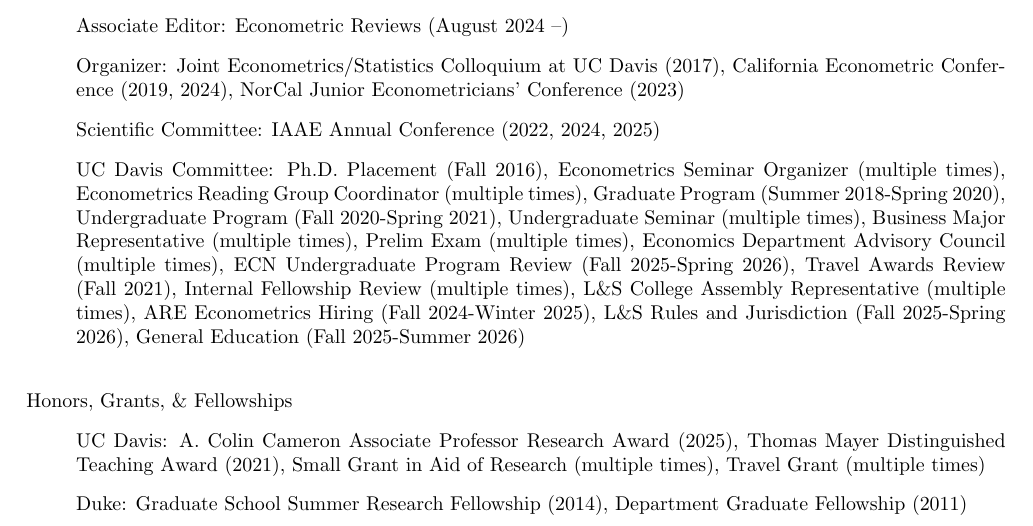
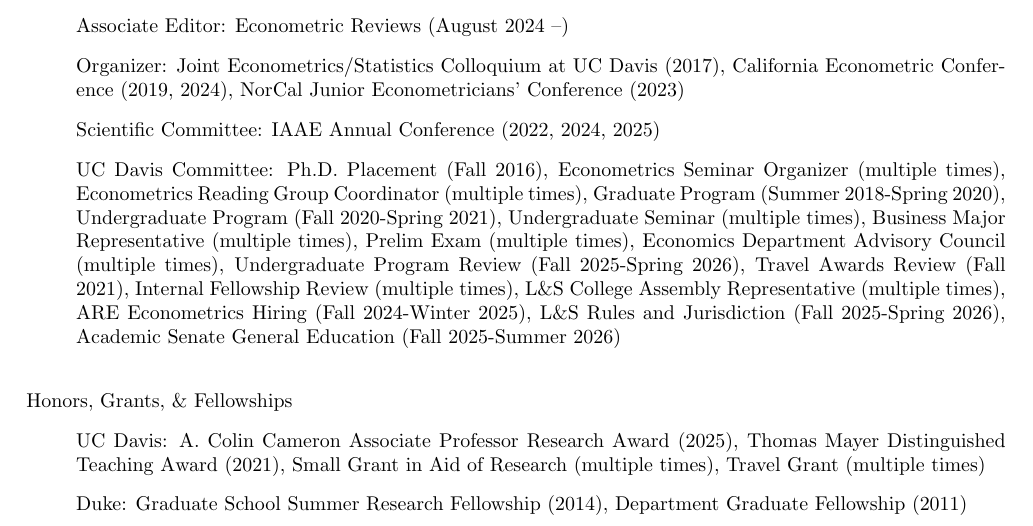
Before and after one commit to uratakuya/uratakuya.github.io, a LaTeX CV (CV.tex): part of page 2 of 2, cut so that both start at the same text. Compiled offline with pdfLaTeX.

Commit message:
Update CV.tex

```diff
--- a/CV.tex
+++ b/CV.tex
@@ -125,14 +125,14 @@
 Business Major Representative (multiple times),
 Prelim Exam (multiple times),
 Economics Department Advisory Council (multiple times),
-ECN Undergraduate Program Review (Fall 2025-Spring 2026),
+Undergraduate Program Review (Fall 2025-Spring 2026),
 %%%%%% Outside the department:
 Travel Awards Review  (Fall 2021),
 Internal Fellowship Review  (multiple times),
 L\&S College Assembly Representative (multiple times),
 ARE Econometrics Hiring (Fall 2024-Winter 2025),
 L\&S Rules and Jurisdiction (Fall 2025-Spring 2026),
-General Education (Fall 2025-Summer 2026)
+Academic Senate General Education (Fall 2025-Summer 2026)
 %\item[] Ph.D. Thesis Committee: Dakyung Seong (2020, University of Sydney), Geyi Zheng (2023, Amazon)
 %\item[] Qualifying Exam Committee: Han He, Cassandra Merritt, Yuan Tuo, Natalia Orlova, Yan-Yu Chen, Jessica Lyu, Francisco Pizzi
 \end{itemize}
```
